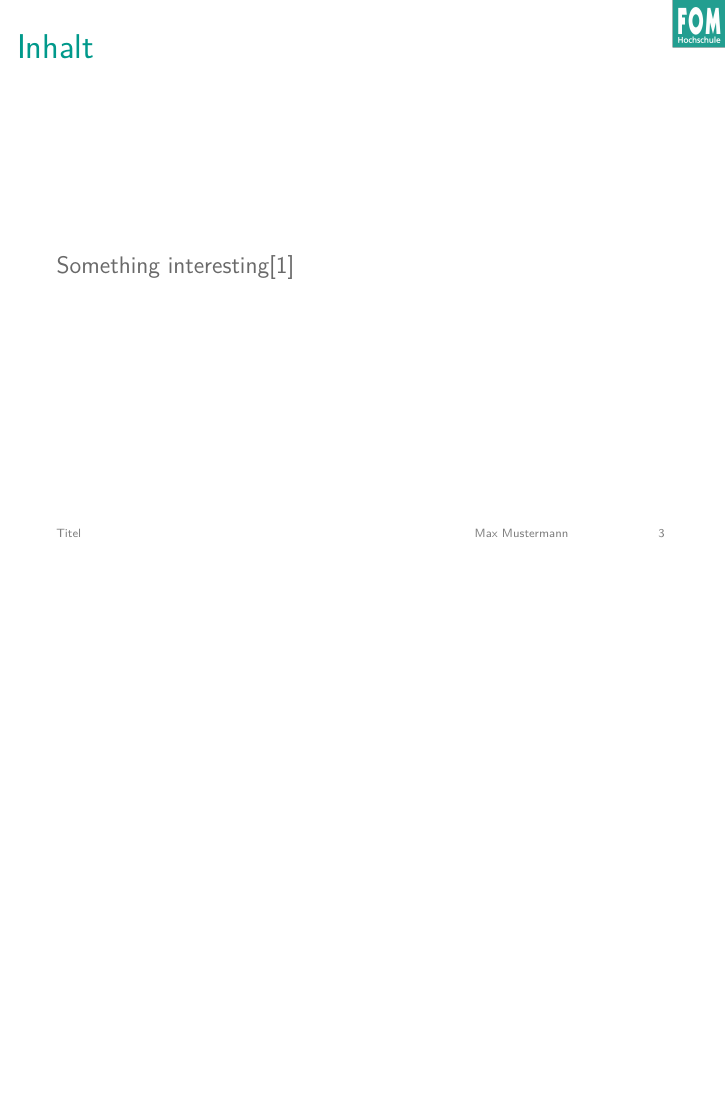
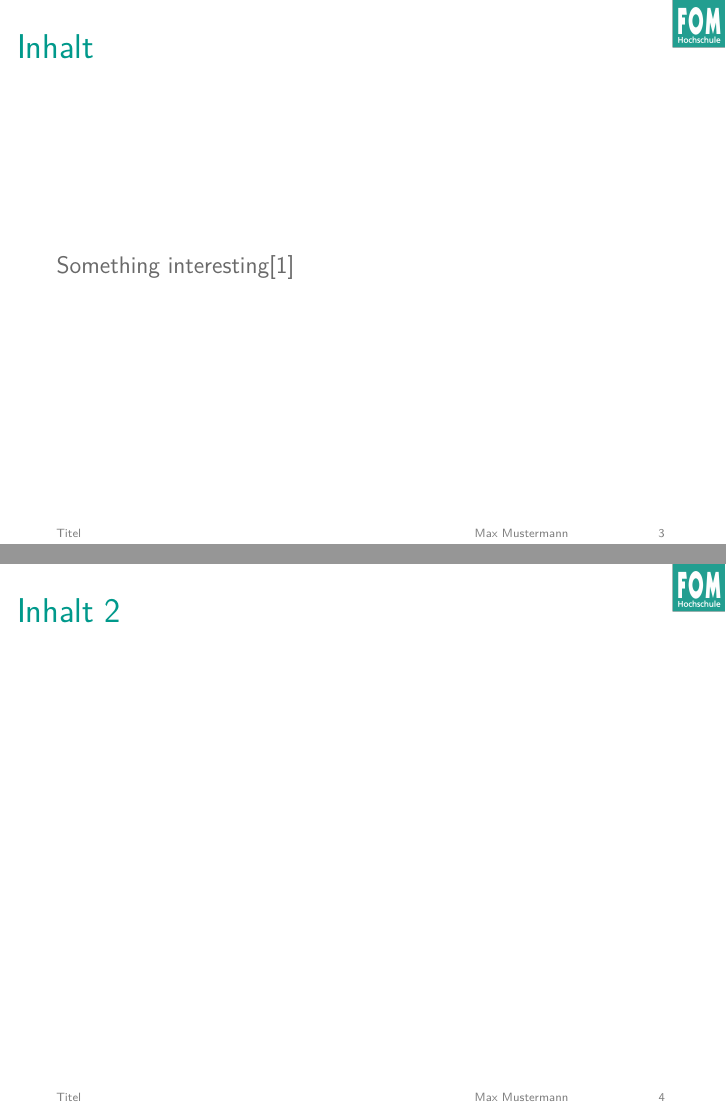
Before and after one commit to LucaBarden/FOM-Beamer-Template, LaTeX slides (main.tex, which reads skripte/packages.tex, slides/inhalt.tex): page 3 of 4 before the commit and pages 3 and 4 of 5 after it, the two joined at a grey line, the shorter picture padded with empty space. Compiled offline with pdfLaTeX; a LaTeX package or settings file that is missing is left out.

```diff
--- a/skripte/packages.tex
+++ b/skripte/packages.tex
@@ -1,3 +1,4 @@
+\usepackage{pgfpages}
 \usepackage[utf8]{inputenc}
 \usepackage[T1]{fontenc}
 \usepackage{booktabs}
--- a/slides/inhalt.tex
+++ b/slides/inhalt.tex
@@ -4,3 +4,6 @@
 Something interesting\cite{aixbench}
 
 \end{frame}
+
+\begin{frame}{Inhalt 2}
+\end{frame}
```
Also changed, not shown: main.tex (+1 -1 lines).
